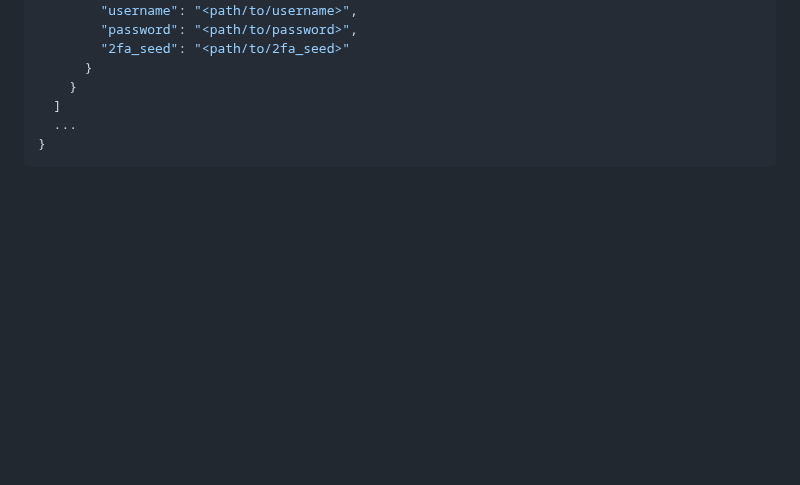
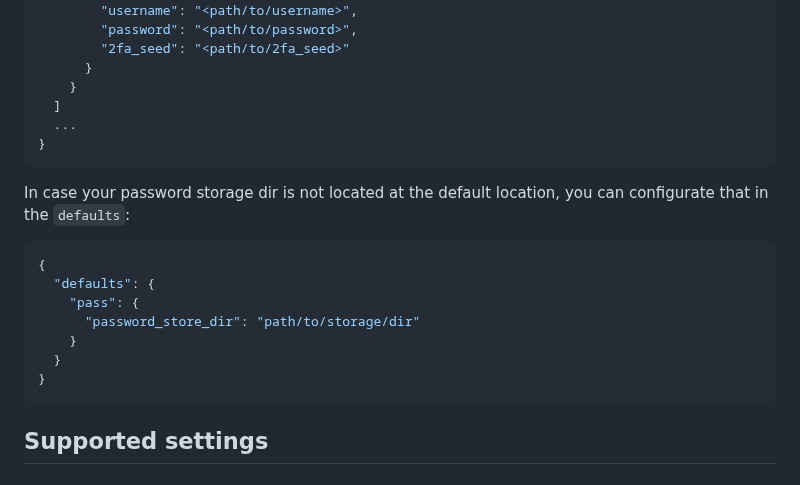
Before and after one commit to eclipse-csi/otterdog, a Markdown page: README.md, the part around one of its changes. Drawn GitHub-style; blank space fills up the shorter version.

Commit message:
Add info about supports fields.

````diff
--- a/README.md
+++ b/README.md
@@ -126,3 +126,18 @@ required credential data:
 }
 ```
 
+In case your password storage dir is not located at the default location, you can
+configurate that in the `defaults`:
+
+```json
+{
+  "defaults": {
+    "pass": {
+      "password_store_dir": "path/to/storage/dir"
+    }
+  }
+}
+```
+
+## Supported settings
+
````
Also changed, not shown: other parts of README.md (+37 -0 lines).
